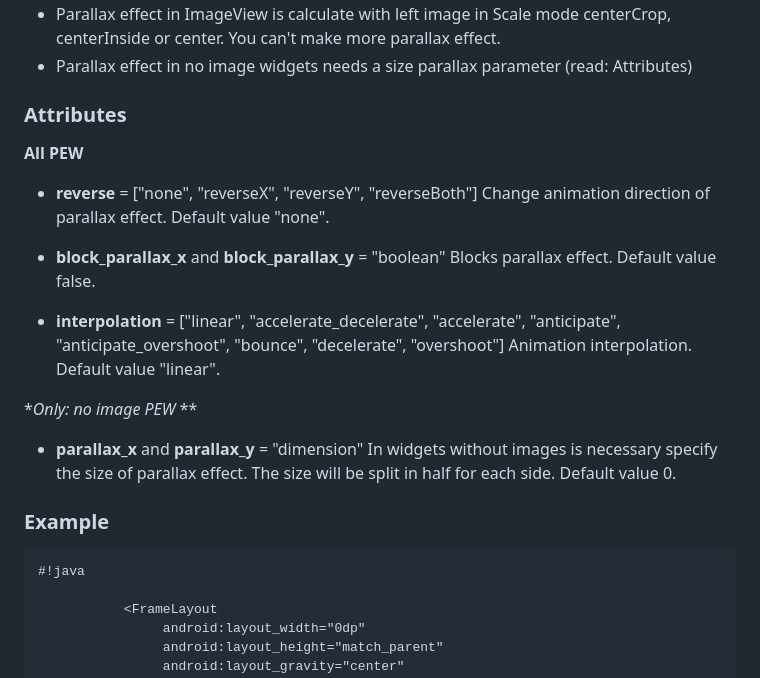
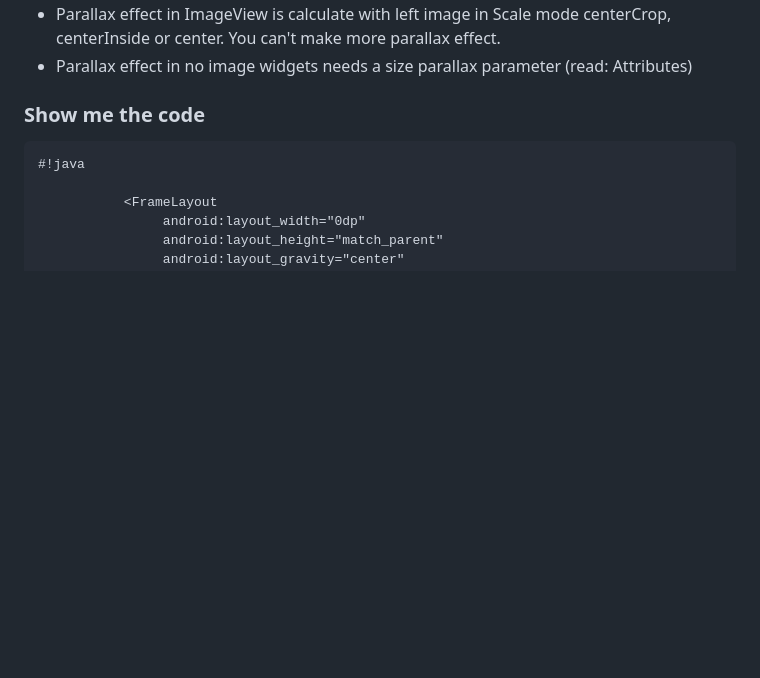
Before and after one commit to Narfss/ParallaxEverywhere, a Markdown page: README.md, the part around the change printed below. Drawn GitHub-style; blank space fills up the shorter version.

````diff
--- a/README.md
+++ b/README.md
@@ -16,26 +24,7 @@ TextView | PEWTextView
 * Parallax effect in ImageView is calculate with left image in Scale mode centerCrop, centerInside or center. You can't make more parallax effect.
 * Parallax effect in no image widgets needs a size parallax parameter (read:  Attributes)
 
-### Attributes ###
-
-**All PEW**
-
-* **reverse**  = ["none", "reverseX", "reverseY", "reverseBoth"]
-  Change animation direction of parallax effect. Default value "none".
-
-* **block_parallax_x** and **block_parallax_y**  = "boolean"
-  Blocks parallax effect. Default value false.
-
-* **interpolation** = ["linear", "accelerate_decelerate", "accelerate", "anticipate", "anticipate_overshoot", "bounce", "decelerate", "overshoot"]
-  Animation interpolation. Default value "linear".
-
-**Only: no image PEW* **
-
-* **parallax_x** and **parallax_y** = "dimension"
-In widgets without images is necessary specify the size of parallax effect. The size will be split in half for each side. Default value 0.
-
-
-### Example ###
+### Show me the code ###
 
 ```
 #!java
````
Also changed, not shown: other parts of README.md (+24 -14 lines), art/Screenshot_2014-11-25-08-50-30.png (added), parallax-everywhere-animation-optimize.gif (added), 5 other files.
